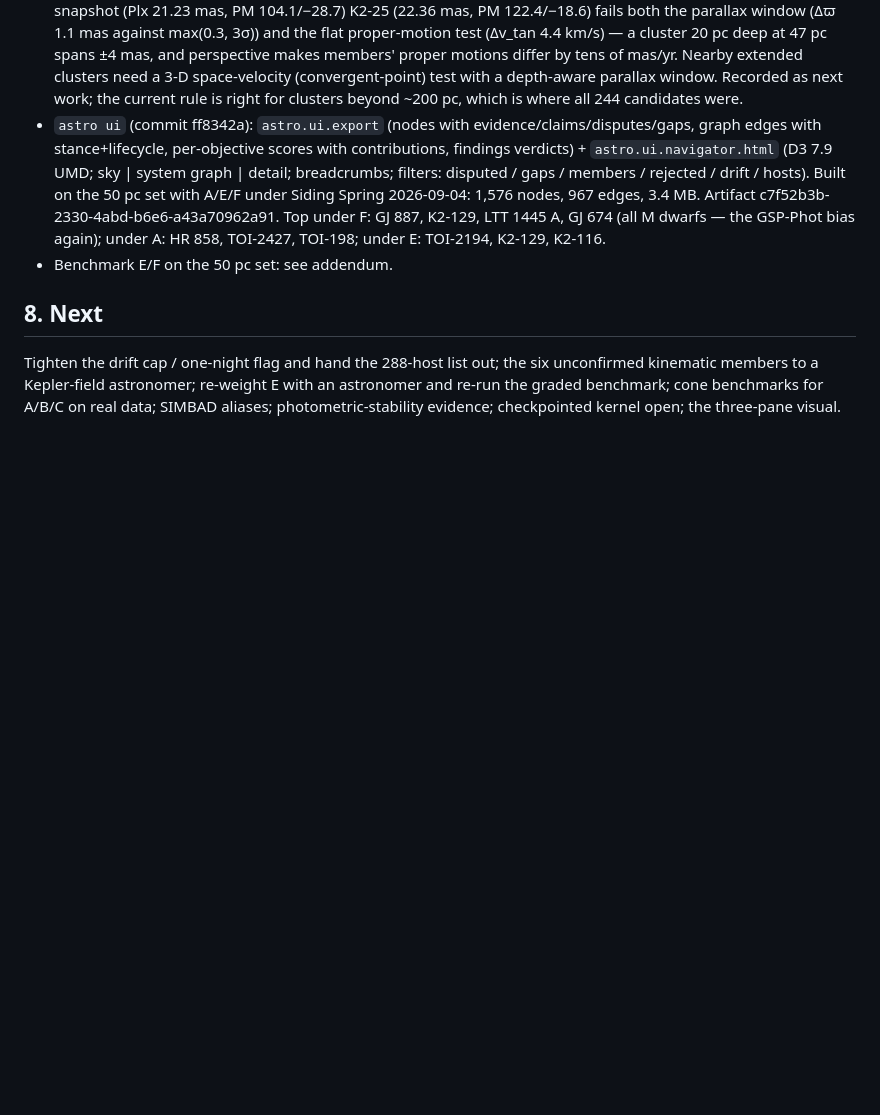
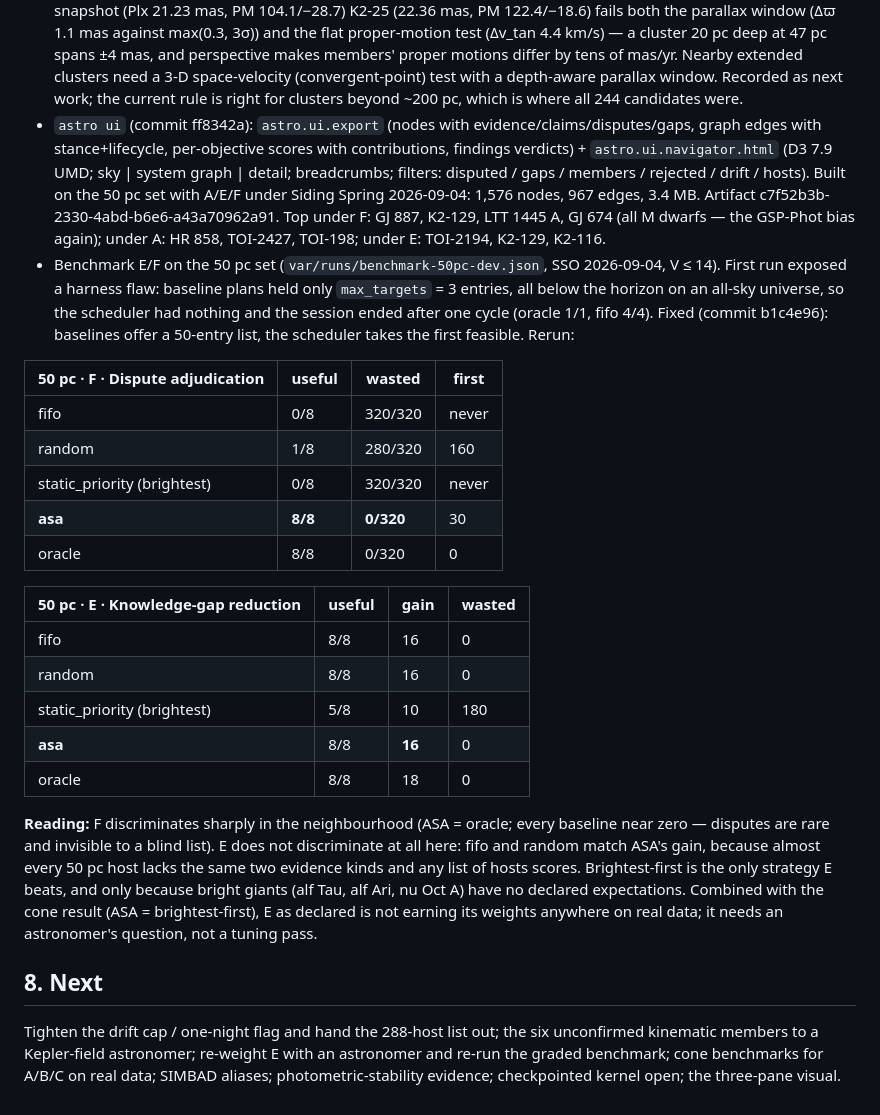
Before and after one commit to 17th2nd/ASA-Astro, a Markdown page: temp/claudeastro005.md, the part around the change. GitHub-like rendering; blank space fills up the shorter version.

Commit message:
docs: 50 pc E/F benchmark results and the harness flaw they exposed (claudeastro005 §7)
Co-Authored-By: Claude Fable 5.1 <noreply@anthropic.com>
Claude-Session: https://claude.ai/code/session_017e8h9eBCxLuT9sXCK4ouh7

```diff
--- a/temp/claudeastro005.md
+++ b/temp/claudeastro005.md
@@ -67,7 +67,25 @@ Yesterday's 422 = hosts (552 planets). Sane (σ_P/P ≤ 1%): **419 hosts / 546 p
 
 - `tools/cut_universe.py --max-distance-pc 50` → `var/universe-50pc-dev.json` (from the store2 universe; re-cut from v2 when store3 lands): 613 stars, 959 planets, 4 clusters (Melotte 25 = Hyades, HSC_906, HSC_2846, FSR_1017); 2,689 MPC sites travel with the cut and are excluded from the UI. 51 disputed stars, 596 with gaps. ⚠ No `member_of` in this set, and the Hyades host K2-25 will not get one from store3 either: in the store2 snapshot Melotte 25 carried no parallax (VizieR row had Plx null in the earlier column set), so no test ran; with today's snapshot (Plx 21.23 mas, PM 104.1/−28.7) K2-25 (22.36 mas, PM 122.4/−18.6) fails both the parallax window (Δϖ 1.1 mas against max(0.3, 3σ)) and the flat proper-motion test (Δv_tan 4.4 km/s) — a cluster 20 pc deep at 47 pc spans ±4 mas, and perspective makes members' proper motions differ by tens of mas/yr. Nearby extended clusters need a 3-D space-velocity (convergent-point) test with a depth-aware parallax window. Recorded as next work; the current rule is right for clusters beyond ~200 pc, which is where all 244 candidates were.
 - `astro ui` (commit ff8342a): `astro.ui.export` (nodes with evidence/claims/disputes/gaps, graph edges with stance+lifecycle, per-objective scores with contributions, findings verdicts) + `astro.ui.navigator.html` (D3 7.9 UMD; sky | system graph | detail; breadcrumbs; filters: disputed / gaps / members / rejected / drift / hosts). Built on the 50 pc set with A/E/F under Siding Spring 2026-09-04: 1,576 nodes, 967 edges, 3.4 MB. Artifact c7f52b3b-2330-4abd-b6e6-a43a70962a91. Top under F: GJ 887, K2-129, LTT 1445 A, GJ 674 (all M dwarfs — the GSP-Phot bias again); under A: HR 858, TOI-2427, TOI-198; under E: TOI-2194, K2-129, K2-116.
-- Benchmark E/F on the 50 pc set: see addendum.
+- Benchmark E/F on the 50 pc set (`var/runs/benchmark-50pc-dev.json`, SSO 2026-09-04, V ≤ 14). First run exposed a harness flaw: baseline plans held only `max_targets` = 3 entries, all below the horizon on an all-sky universe, so the scheduler had nothing and the session ended after one cycle (oracle 1/1, fifo 4/4). Fixed (commit b1c4e96): baselines offer a 50-entry list, the scheduler takes the first feasible. Rerun:
+
+| 50 pc · F · Dispute adjudication | useful | wasted | first |
+|---|---|---|---|
+| fifo | 0/8 | 320/320 | never |
+| random | 1/8 | 280/320 | 160 |
+| static_priority (brightest) | 0/8 | 320/320 | never |
+| **asa** | **8/8** | **0/320** | 30 |
+| oracle | 8/8 | 0/320 | 0 |
+
+| 50 pc · E · Knowledge-gap reduction | useful | gain | wasted |
+|---|---|---|---|
+| fifo | 8/8 | 16 | 0 |
+| random | 8/8 | 16 | 0 |
+| static_priority (brightest) | 5/8 | 10 | 180 |
+| **asa** | 8/8 | **16** | 0 |
+| oracle | 8/8 | 18 | 0 |
+
+  **Reading:** F discriminates sharply in the neighbourhood (ASA = oracle; every baseline near zero — disputes are rare and invisible to a blind list). E does not discriminate at all here: fifo and random match ASA's gain, because almost every 50 pc host lacks the same two evidence kinds and any list of hosts scores. Brightest-first is the only strategy E beats, and only because bright giants (alf Tau, alf Ari, nu Oct A) have no declared expectations. Combined with the cone result (ASA = brightest-first), E as declared is not earning its weights anywhere on real data; it needs an astronomer's question, not a tuning pass.
 
 ## 8. Next
 
```
